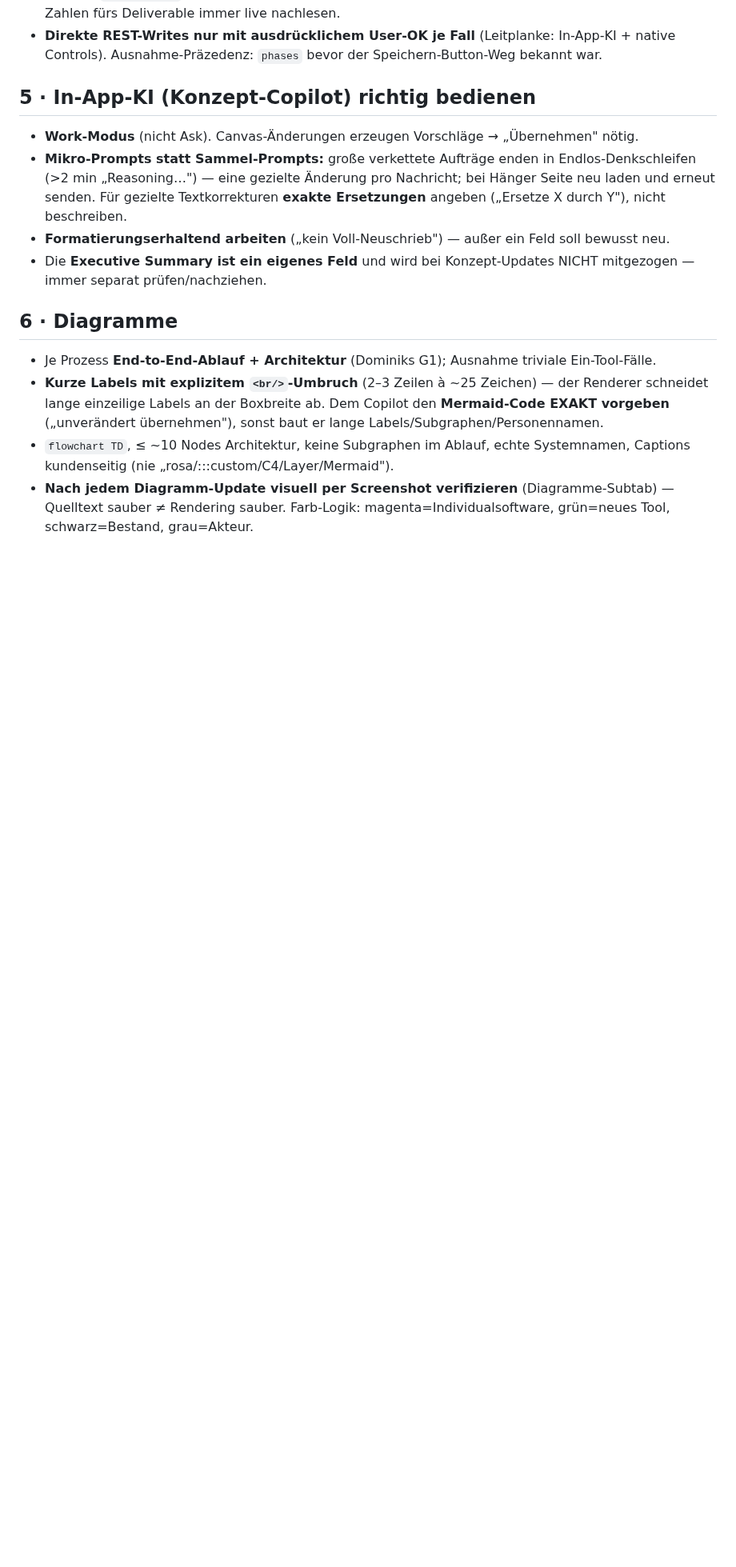
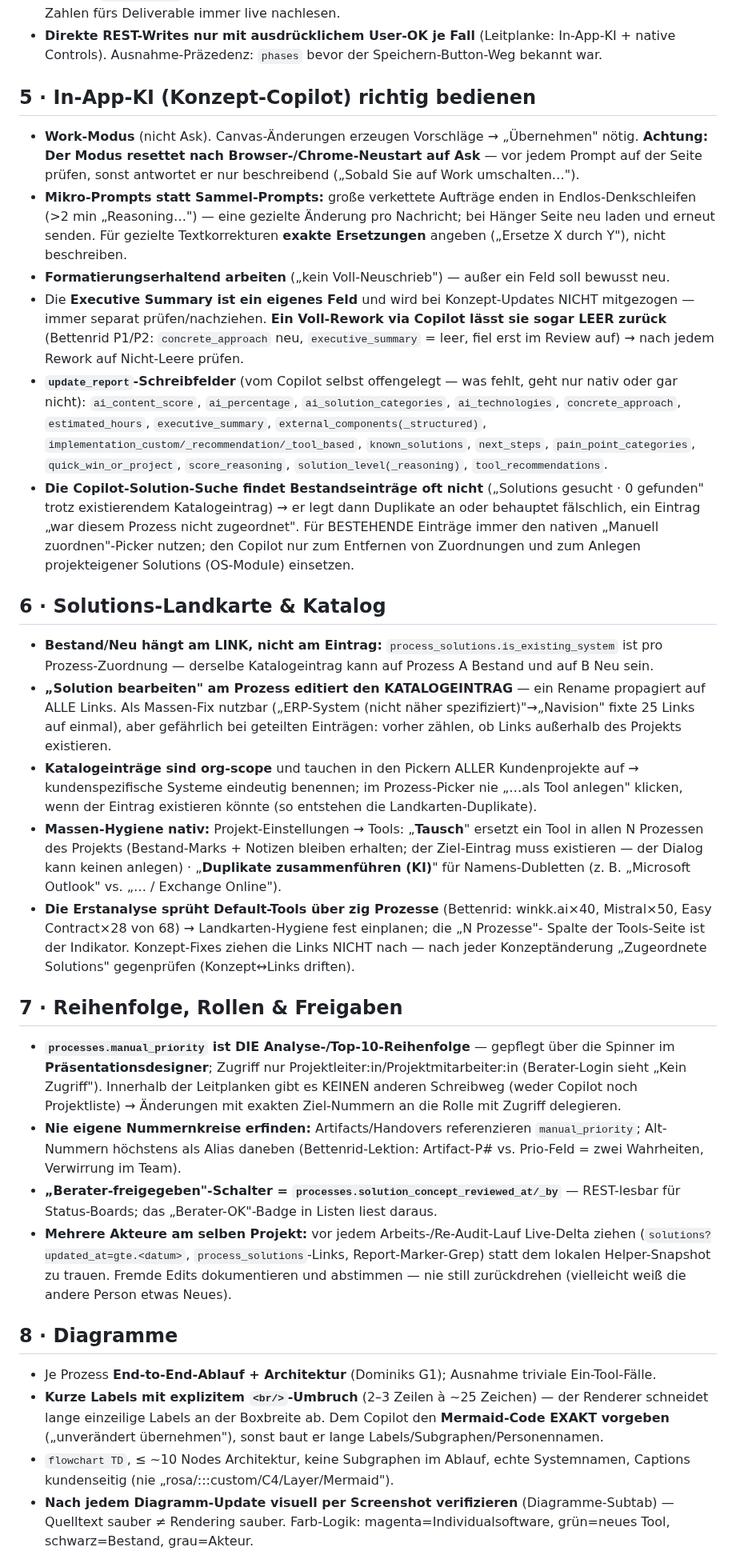
Before and after one commit to psquared-development/psquared-skills, a Markdown page: skills/understand_processflow_rules_and_gimmicks/SKILL.md, the part around one of its changes. Shown at 80% size. GitHub-like rendering; blank space fills up the shorter version.

Commit message:
Add Bettenrid session deltas to understand_processflow_rules_and_gimmicks (#8)

```diff
--- a/skills/understand_processflow_rules_and_gimmicks/SKILL.md
+++ b/skills/understand_processflow_rules_and_gimmicks/SKILL.md
@@ -101,15 +104,67 @@ Bei Widerspruch gilt: neueste User-Anweisung > dieser Skill > Default.
 ## 5 · In-App-KI (Konzept-Copilot) richtig bedienen
 
 - **Work-Modus** (nicht Ask). Canvas-Änderungen erzeugen Vorschläge → „Übernehmen" nötig.
+  **Achtung: Der Modus resettet nach Browser-/Chrome-Neustart auf Ask** — vor jedem Prompt auf
+  der Seite prüfen, sonst antwortet er nur beschreibend („Sobald Sie auf Work umschalten…").
 - **Mikro-Prompts statt Sammel-Prompts:** große verkettete Aufträge enden in
   Endlos-Denkschleifen (>2 min „Reasoning…") — eine gezielte Änderung pro Nachricht; bei Hänger
   Seite neu laden und erneut senden. Für gezielte Textkorrekturen **exakte Ersetzungen** angeben
   („Ersetze X durch Y"), nicht beschreiben.
 - **Formatierungserhaltend arbeiten** („kein Voll-Neuschrieb") — außer ein Feld soll bewusst neu.
 - Die **Executive Summary ist ein eigenes Feld** und wird bei Konzept-Updates NICHT mitgezogen —
-  immer separat prüfen/nachziehen.
+  immer separat prüfen/nachziehen. **Ein Voll-Rework via Copilot lässt sie sogar LEER zurück**
+  (Bettenrid P1/P2: `concrete_approach` neu, `executive_summary` = leer, fiel erst im Review auf)
+  → nach jedem Rework auf Nicht-Leere prüfen.
+- **`update_report`-Schreibfelder** (vom Copilot selbst offengelegt — was fehlt, geht nur nativ
+  oder gar nicht): `ai_content_score`, `ai_percentage`, `ai_solution_categories`,
+  `ai_technologies`, `concrete_approach`, `estimated_hours`, `executive_summary`,
+  `external_components(_structured)`, `implementation_custom/_recommendation/_tool_based`,
+  `known_solutions`, `next_steps`, `pain_point_categories`, `quick_win_or_project`,
+  `score_reasoning`, `solution_level(_reasoning)`, `tool_recommendations`.
+- **Die Copilot-Solution-Suche findet Bestandseinträge oft nicht** („Solutions gesucht ·
+  0 gefunden" trotz existierendem Katalogeintrag) → er legt dann Duplikate an oder behauptet
+  fälschlich, ein Eintrag „war diesem Prozess nicht zugeordnet". Für BESTEHENDE Einträge immer
+  den nativen „Manuell zuordnen"-Picker nutzen; den Copilot nur zum Entfernen von Zuordnungen
+  und zum Anlegen projekteigener Solutions (OS-Module) einsetzen.
 
-## 6 · Diagramme
+## 6 · Solutions-Landkarte & Katalog
+
+- **Bestand/Neu hängt am LINK, nicht am Eintrag:** `process_solutions.is_existing_system` ist
+  pro Prozess-Zuordnung — derselbe Katalogeintrag kann auf Prozess A Bestand und auf B Neu sein.
+- **„Solution bearbeiten" am Prozess editiert den KATALOGEINTRAG** — ein Rename propagiert auf
+  ALLE Links. Als Massen-Fix nutzbar („ERP-System (nicht näher spezifiziert)"→„Navision" fixte
+  25 Links auf einmal), aber gefährlich bei geteilten Einträgen: vorher zählen, ob Links
+  außerhalb des Projekts existieren.
+- **Katalogeinträge sind org-scope** und tauchen in den Pickern ALLER Kundenprojekte auf →
+  kundenspezifische Systeme eindeutig benennen; im Prozess-Picker nie „…als Tool anlegen"
+  klicken, wenn der Eintrag existieren könnte (so entstehen die Landkarten-Duplikate).
+- **Massen-Hygiene nativ:** Projekt-Einstellungen → Tools: „**Tausch**" ersetzt ein Tool in
+  allen N Prozessen des Projekts (Bestand-Marks + Notizen bleiben erhalten; der Ziel-Eintrag
+  muss existieren — der Dialog kann keinen anlegen) · „**Duplikate zusammenführen (KI)**" für
+  Namens-Dubletten (z. B. „Microsoft Outlook" vs. „… / Exchange Online").
+- **Die Erstanalyse sprüht Default-Tools über zig Prozesse** (Bettenrid: winkk.ai×40,
+  Mistral×50, Easy Contract×28 von 68) → Landkarten-Hygiene fest einplanen; die „N Prozesse"-
+  Spalte der Tools-Seite ist der Indikator. Konzept-Fixes ziehen die Links NICHT nach — nach
+  jeder Konzeptänderung „Zugeordnete Solutions" gegenprüfen (Konzept↔Links driften).
+
+## 7 · Reihenfolge, Rollen & Freigaben
+
+- **`processes.manual_priority` ist DIE Analyse-/Top-10-Reihenfolge** — gepflegt über die
+  Spinner im **Präsentationsdesigner**; Zugriff nur Projektleiter:in/Projektmitarbeiter:in
+  (Berater-Login sieht „Kein Zugriff"). Innerhalb der Leitplanken gibt es KEINEN anderen
+  Schreibweg (weder Copilot noch Projektliste) → Änderungen mit exakten Ziel-Nummern an die
+  Rolle mit Zugriff delegieren.
+- **Nie eigene Nummernkreise erfinden:** Artifacts/Handovers referenzieren `manual_priority`;
+  Alt-Nummern höchstens als Alias daneben (Bettenrid-Lektion: Artifact-P# vs. Prio-Feld =
+  zwei Wahrheiten, Verwirrung im Team).
+- **„Berater-freigegeben"-Schalter = `processes.solution_concept_reviewed_at/_by`** — REST-lesbar
+  für Status-Boards; das „Berater-OK"-Badge in Listen liest daraus.
+- **Mehrere Akteure am selben Projekt:** vor jedem Arbeits-/Re-Audit-Lauf Live-Delta ziehen
+  (`solutions?updated_at=gte.<datum>`, `process_solutions`-Links, Report-Marker-Grep) statt dem
+  lokalen Helper-Snapshot zu trauen. Fremde Edits dokumentieren und abstimmen — nie still
+  zurückdrehen (vielleicht weiß die andere Person etwas Neues).
+
+## 8 · Diagramme
 
 - Je Prozess **End-to-End-Ablauf + Architektur** (Dominiks G1); Ausnahme triviale Ein-Tool-Fälle.
 - **Kurze Labels mit explizitem `<br/>`-Umbruch** (2–3 Zeilen à ~25 Zeichen) — der Renderer
```
Also changed, not shown: other parts of skills/understand_processflow_rules_and_gimmicks/SKILL.md (+4 -1 lines).
